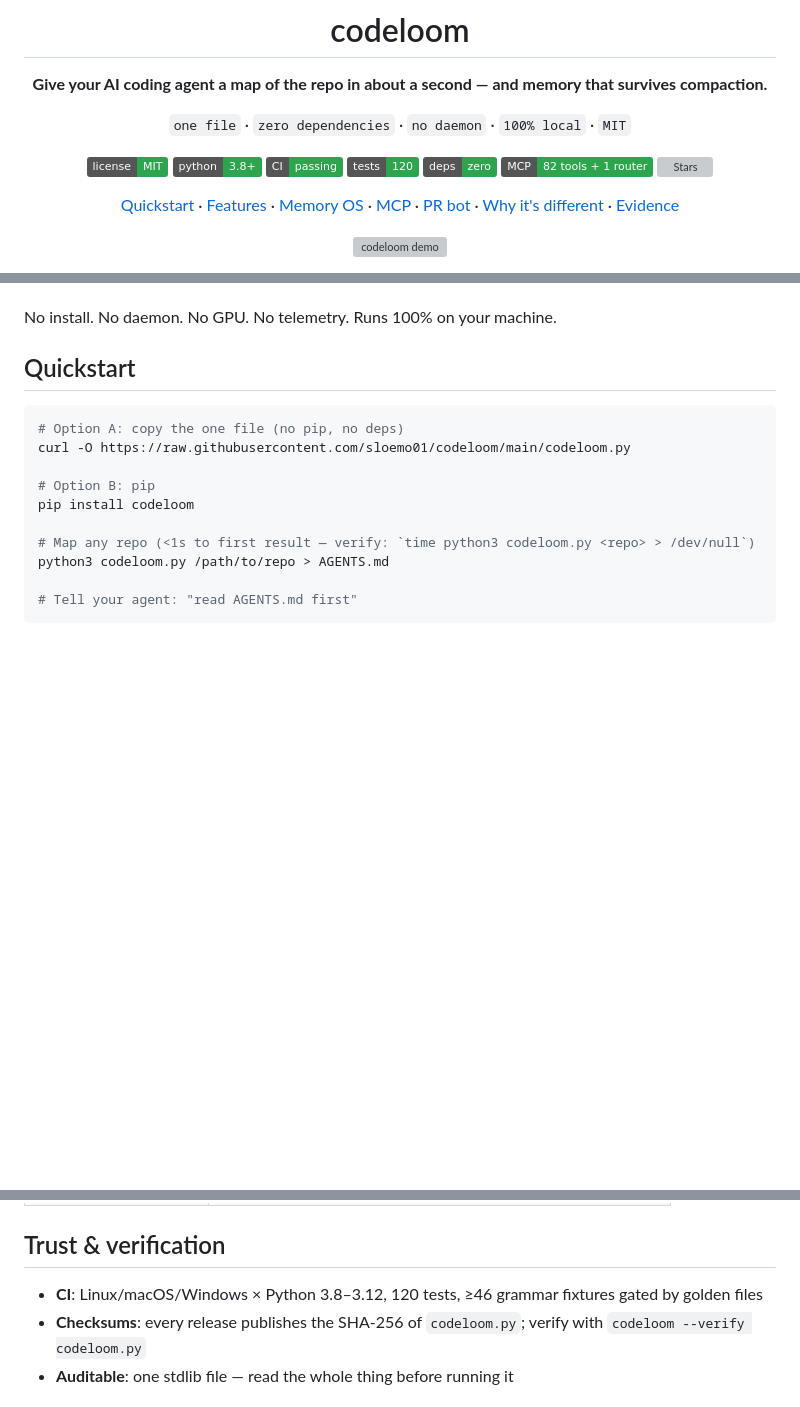
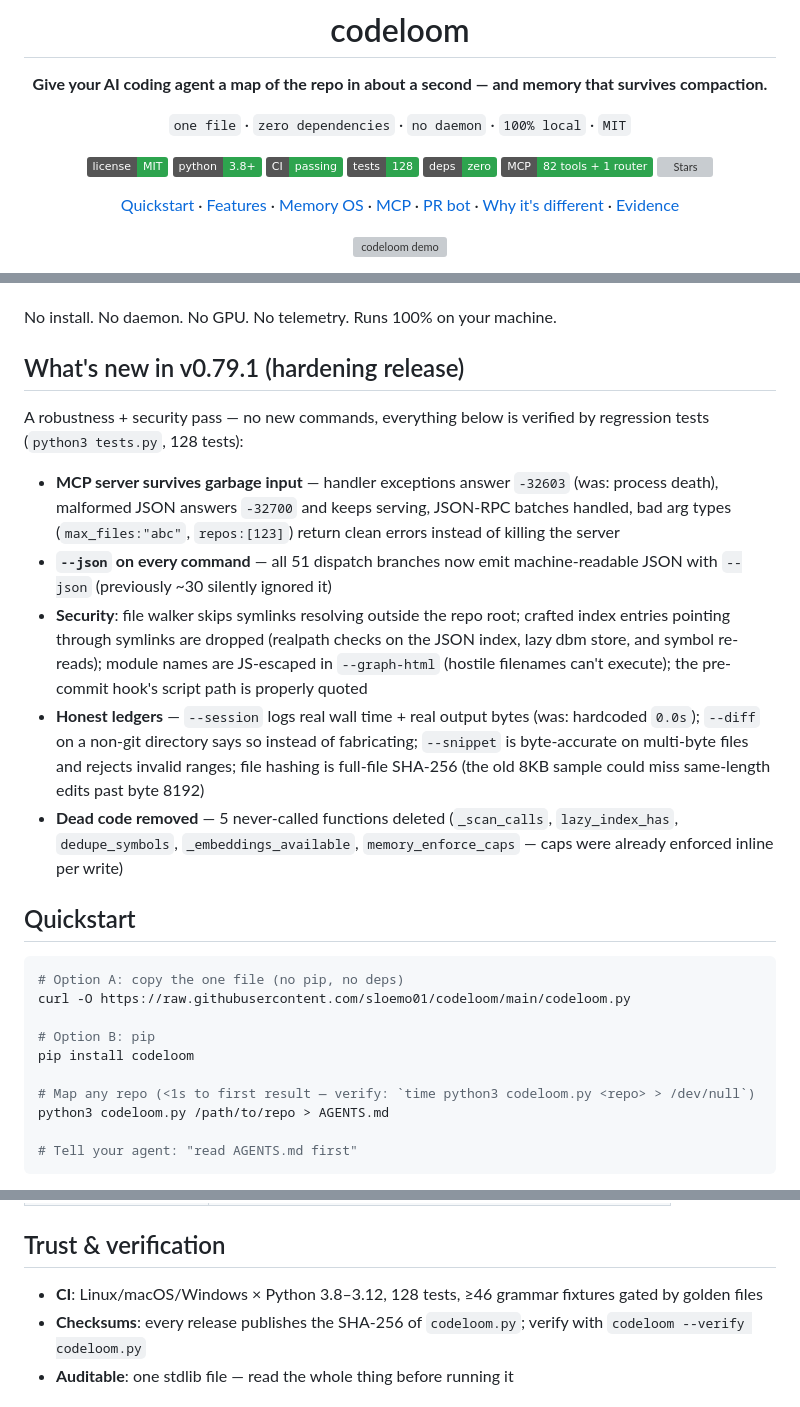
Before and after one commit to sloemo01/codeloom, a Markdown page: npm/README.md, 3 parts joined by grey strips. Rendered like a GitHub page; badges without logos; blank space fills up the shorter version; grey boxes are pictures that could not be loaded.

```diff
--- a/npm/README.md
+++ b/npm/README.md
@@ -9,7 +9,7 @@
 [![License](https://img.shields.io/badge/license-MIT-2da44e)](#license)
 [![Python](https://img.shields.io/badge/python-3.8%2B-2da44e)](https://www.python.org/downloads/)
 [![CI](https://img.shields.io/badge/CI-passing-2da44e)](https://github.com/sloemo01/codeloom/actions/workflows/ci.yml)
-[![Tests](https://img.shields.io/badge/tests-120-2da44e)](https://github.com/sloemo01/codeloom/blob/main/tests.py)
+[![Tests](https://img.shields.io/badge/tests-128-2da44e)](https://github.com/sloemo01/codeloom/blob/main/tests.py)
 [![Deps](https://img.shields.io/badge/deps-zero-2da44e)](https://github.com/sloemo01/codeloom#readme)
 [![MCP tools](https://img.shields.io/badge/MCP-82%20tools%20%2B%201%20router-2da44e)](#mcp-server-82-tools--1-router)
 [![Stars](https://img.shields.io/github/stars/sloemo01/codeloom)](https://github.com/sloemo01/codeloom/stargazers)
@@ -48,6 +48,32 @@ it — and it re-derives everything from scratch. Over and over.
    repo learned about a symbol *and* its graph neighbors in one call.
 
 No install. No daemon. No GPU. No telemetry. Runs 100% on your machine.
+
+## What's new in v0.79.1 (hardening release)
+
+A robustness + security pass — no new commands, everything below is
+verified by regression tests (`python3 tests.py`, 128 tests):
+
+- **MCP server survives garbage input** — handler exceptions answer `-32603`
+  (was: process death), malformed JSON answers `-32700` and keeps serving,
+  JSON-RPC batches handled, bad arg types (`max_files:"abc"`, `repos:[123]`)
+  return clean errors instead of killing the server
+- **`--json` on every command** — all 51 dispatch branches now emit
+  machine-readable JSON with `--json` (previously ~30 silently ignored it)
+- **Security**: file walker skips symlinks resolving outside the repo root;
+  crafted index entries pointing through symlinks are dropped (realpath
+  checks on the JSON index, lazy dbm store, and symbol re-reads); module
+  names are JS-escaped in `--graph-html` (hostile filenames can't execute);
+  the pre-commit hook's script path is properly quoted
+- **Honest ledgers** — `--session` logs real wall time + real output bytes
+  (was: hardcoded `0.0s`); `--diff` on a non-git directory says so instead
+  of fabricating; `--snippet` is byte-accurate on multi-byte files and
+  rejects invalid ranges; file hashing is full-file SHA-256 (the old 8KB
+  sample could miss same-length edits past byte 8192)
+- **Dead code removed** — 5 never-called functions deleted
+  (`_scan_calls`, `lazy_index_has`, `dedupe_symbols`,
+  `_embeddings_available`, `memory_enforce_caps` — caps were already
+  enforced inline per write)
 
 ## Quickstart
 
@@ -322,7 +348,7 @@ graph**, retrieved by symbol and graph neighbors (`--memory <symbol>`,
 
 ## Trust & verification
 
-- **CI**: Linux/macOS/Windows × Python 3.8–3.12, 120 tests, ≥46 grammar
+- **CI**: Linux/macOS/Windows × Python 3.8–3.12, 128 tests, ≥46 grammar
   fixtures gated by golden files
 - **Checksums**: every release publishes the SHA-256 of `codeloom.py`;
   verify with `codeloom --verify codeloom.py`
```
Also changed, not shown: other parts of npm/README.md (+1 -1 lines), README.md (+29 -3 lines).
